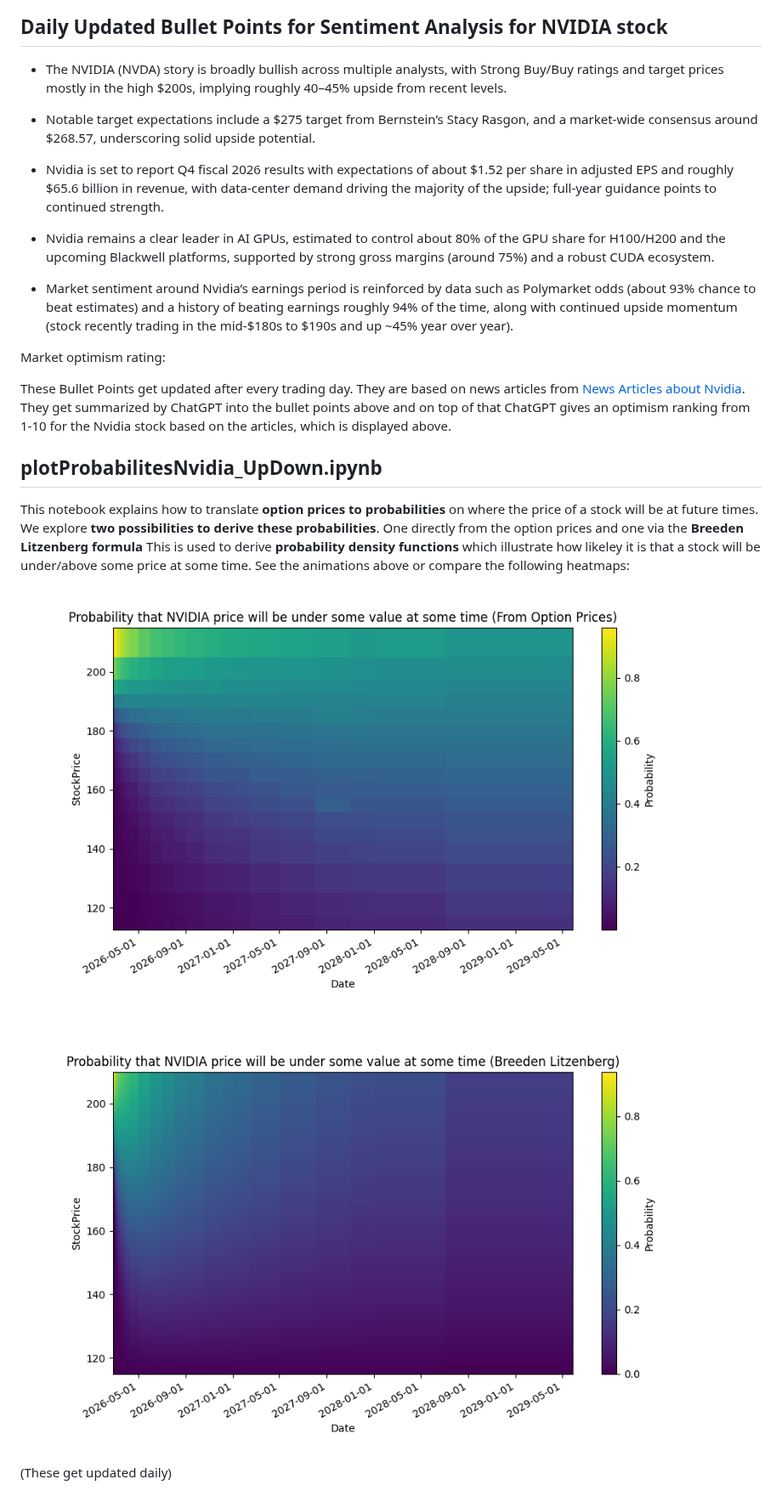
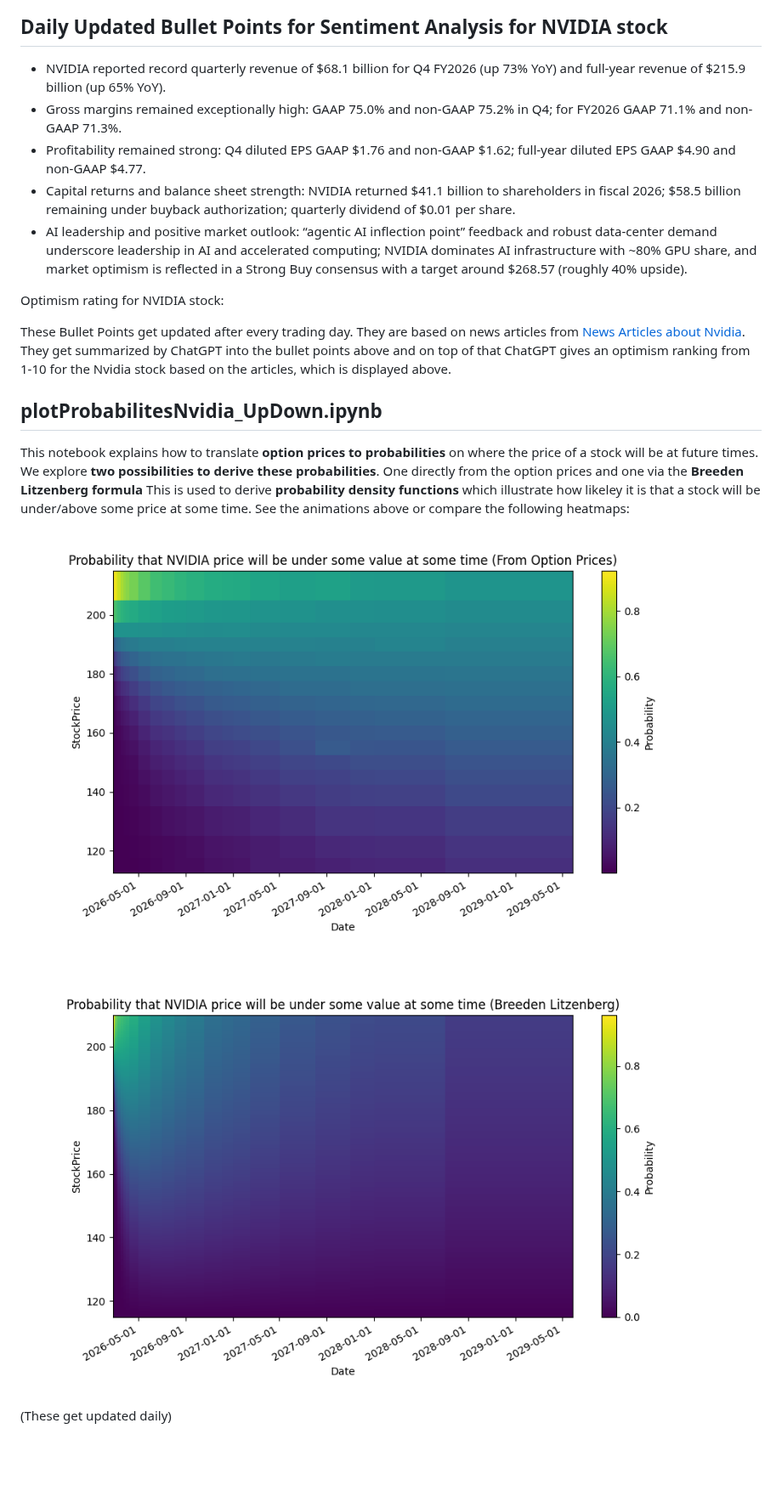
Before and after one commit to SeanDisaro/QuantCodingProjects, a Markdown page: README.md, the part around the change. Shown at 85% size. Drawn GitHub-style; pictures changed too: pictures/probPriceUnder.png, pictures/probPriceUnderBreedenLitzenberg.png; blank space fills up the shorter version.

Commit message:
updated logs

```diff
--- a/README.md
+++ b/README.md
@@ -26,17 +26,13 @@ If you want to understand how this animation was created, then you can check out
 
 ## Daily Updated Bullet Points for Sentiment Analysis for NVIDIA stock
 <!-- BulletPointStart -->
-- The NVIDIA (NVDA) story is broadly bullish across multiple analysts, with Strong Buy/Buy ratings and target prices mostly in the high $200s, implying roughly 40–45% upside from recent levels.
+- NVIDIA reported record quarterly revenue of $68.1 billion for Q4 FY2026 (up 73% YoY) and full-year revenue of $215.9 billion (up 65% YoY).
+- Gross margins remained exceptionally high: GAAP 75.0% and non-GAAP 75.2% in Q4; for FY2026 GAAP 71.1% and non-GAAP 71.3%.
+- Profitability remained strong: Q4 diluted EPS GAAP $1.76 and non-GAAP $1.62; full-year diluted EPS GAAP $4.90 and non-GAAP $4.77.
+- Capital returns and balance sheet strength: NVIDIA returned $41.1 billion to shareholders in fiscal 2026; $58.5 billion remaining under buyback authorization; quarterly dividend of $0.01 per share.
+- AI leadership and positive market outlook: “agentic AI inflection point” feedback and robust data-center demand underscore leadership in AI and accelerated computing; NVIDIA dominates AI infrastructure with ~80% GPU share, and market optimism is reflected in a Strong Buy consensus with a target around $268.57 (roughly 40% upside).
 
-- Notable target expectations include a $275 target from Bernstein’s Stacy Rasgon, and a market-wide consensus around $268.57, underscoring solid upside potential.
-
-- Nvidia is set to report Q4 fiscal 2026 results with expectations of about $1.52 per share in adjusted EPS and roughly $65.6 billion in revenue, with data-center demand driving the majority of the upside; full-year guidance points to continued strength.
-
-- Nvidia remains a clear leader in AI GPUs, estimated to control about 80% of the GPU share for H100/H200 and the upcoming Blackwell platforms, supported by strong gross margins (around 75%) and a robust CUDA ecosystem.
-
-- Market sentiment around Nvidia’s earnings period is reinforced by data such as Polymarket odds (about 93% chance to beat estimates) and a history of beating earnings roughly 94% of the time, along with continued upside momentum (stock recently trading in the mid-$180s to $190s and up ~45% year over year).
-
-Market optimism rating:
+Optimism rating for NVIDIA stock:
 <!-- BulletPointEnd -->
 
 These Bullet Points get updated after every trading day. They are based on news articles from [News Articles about Nvidia](https://markets.businessinsider.com/news/nvda-stock). They get summarized by ChatGPT into the bullet points above and on top of that ChatGPT gives an optimism ranking from 1-10 for the Nvidia stock based on the articles, which is displayed above.
```
Also changed, not shown: 9 other files.
